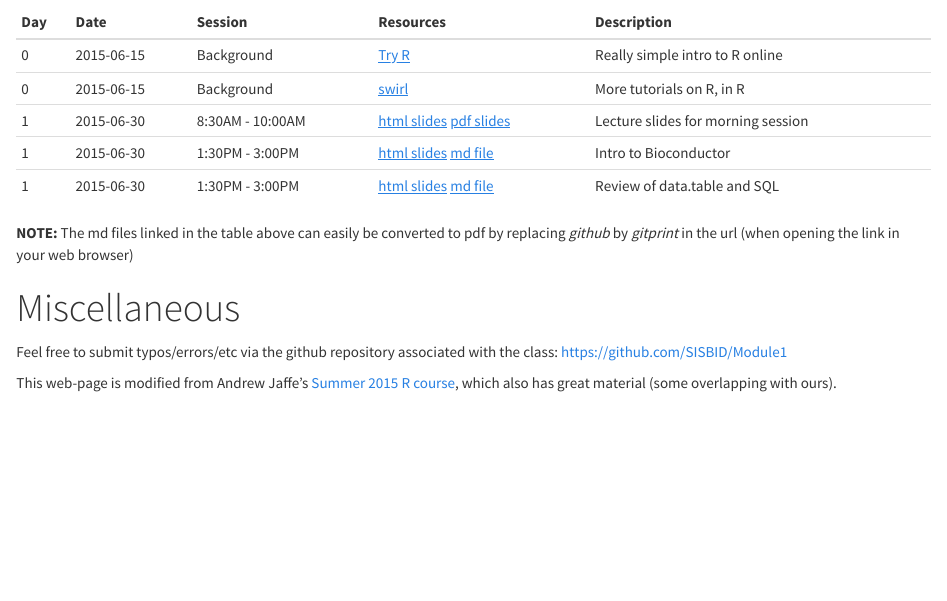
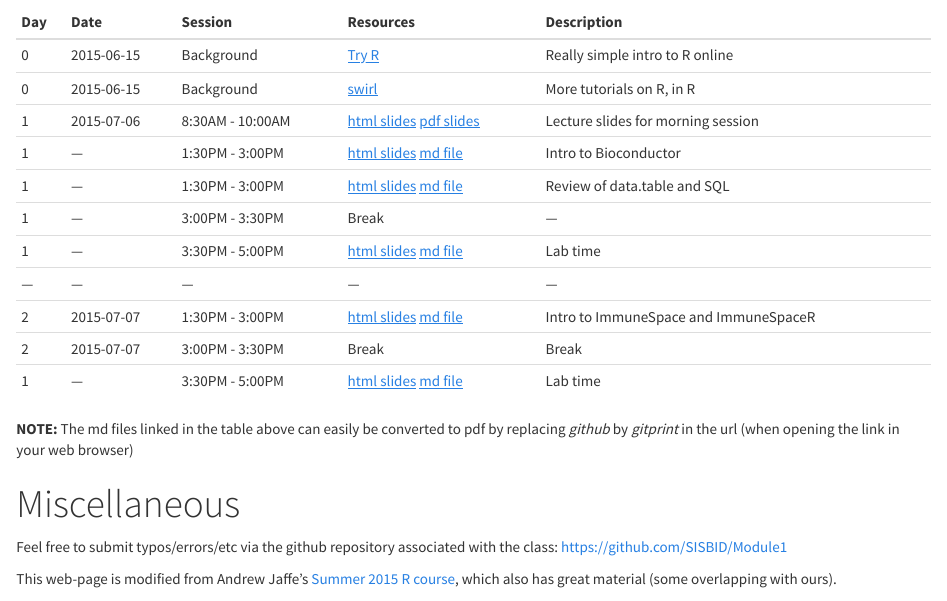
Before and after one commit to SISBID/Data-Wrangling, an R Markdown document (index.Rmd): the page in a window 1100 px wide, from 530 px down. The pictures show the output file index.html that the author committed with the source, opened offline.

Commit message:
Modified index and ImmuneSpace lecture

```diff
--- a/index.Rmd
+++ b/index.Rmd
@@ -36,3 +36,12 @@ Class Schedule:
 |---|---|---|---|---|
 | 0  | 2015-06-15  | Background  | [Try R](http://tryr.codeschool.com/)  | Really simple intro to R online  |
 | 0  | 2015-06-15  | Background | [swirl](http://swirlstats.com/)  | More tutorials on R, in R  |
+|1 | 2015-07-06 | 8:30AM - 10:00AM | [html slides](lecture_notes/welcome.html) [pdf slides](lecture_notes/welcome.pdf) | Lecture slides for morning session |
+|1 | --- | 1:30PM - 3:00PM | [html slides](lecture_notes/Bioconductor_intro.html) [md file](https://github.com/SISBID/Module1/blob/gh-pages/lecture_notes/Bioconductor_intro.md) | Intro to Bioconductor |
+|1 | --- | 1:30PM - 3:00PM | [html slides](lecture_notes/data_manipulation_review.html) [md file](https://github.com/SISBID/Module1/blob/gh-pages/lecture_notes/data_manipulation_review.md) | Review of data.table and SQL |
+|1 | --- | 3:00PM - 3:30PM | Break | --- |
+|1 | --- | 3:30PM - 5:00PM | [html slides](lecture_notes/) [md file](https://github.com/SISBID/Module1/blob/gh-pages/lecture_notes/) | Lab time |
+|---|---|---|---|---|
+|2 | 2015-07-07 | 1:30PM - 3:00PM | [html slides](lecture_notes/ImmuneSpaceR.html) [md file](https://github.com/SISBID/Module1/blob/gh-pages/lecture_notes/ImmuneSpaceR.md) | Intro to ImmuneSpace and ImmuneSpaceR |
+|2 | 2015-07-07 | 3:00PM - 3:30PM | Break | Break |
+|1 | --- | 3:30PM - 5:00PM | [html slides](lecture_notes/) [md file](https://github.com/SISBID/Module1/blob/gh-pages/lecture_notes/) | Lab time |
```
Also changed, not shown: lecture_notes/ImmuneSpaceR.Rmd (+1 -1 lines), index.html, lecture_notes/ImmuneSpaceR.html, lecture_notes/ImmuneSpaceR.md, lecture_notes/ImmuneSpaceR_files/figure-html/qp_multi-1.png, lecture_notes/ImmuneSpaceR_files/figure-html/unnamed-chunk-16-1.png, lecture_notes/ImmuneSpaceR_files/figure-html/unnamed-chunk-17-1.png, lecture_notes/ImmuneSpaceR_files/figure-html/unnamed-chunk-6-1.png, index.Rmd (4 more changed lines).
